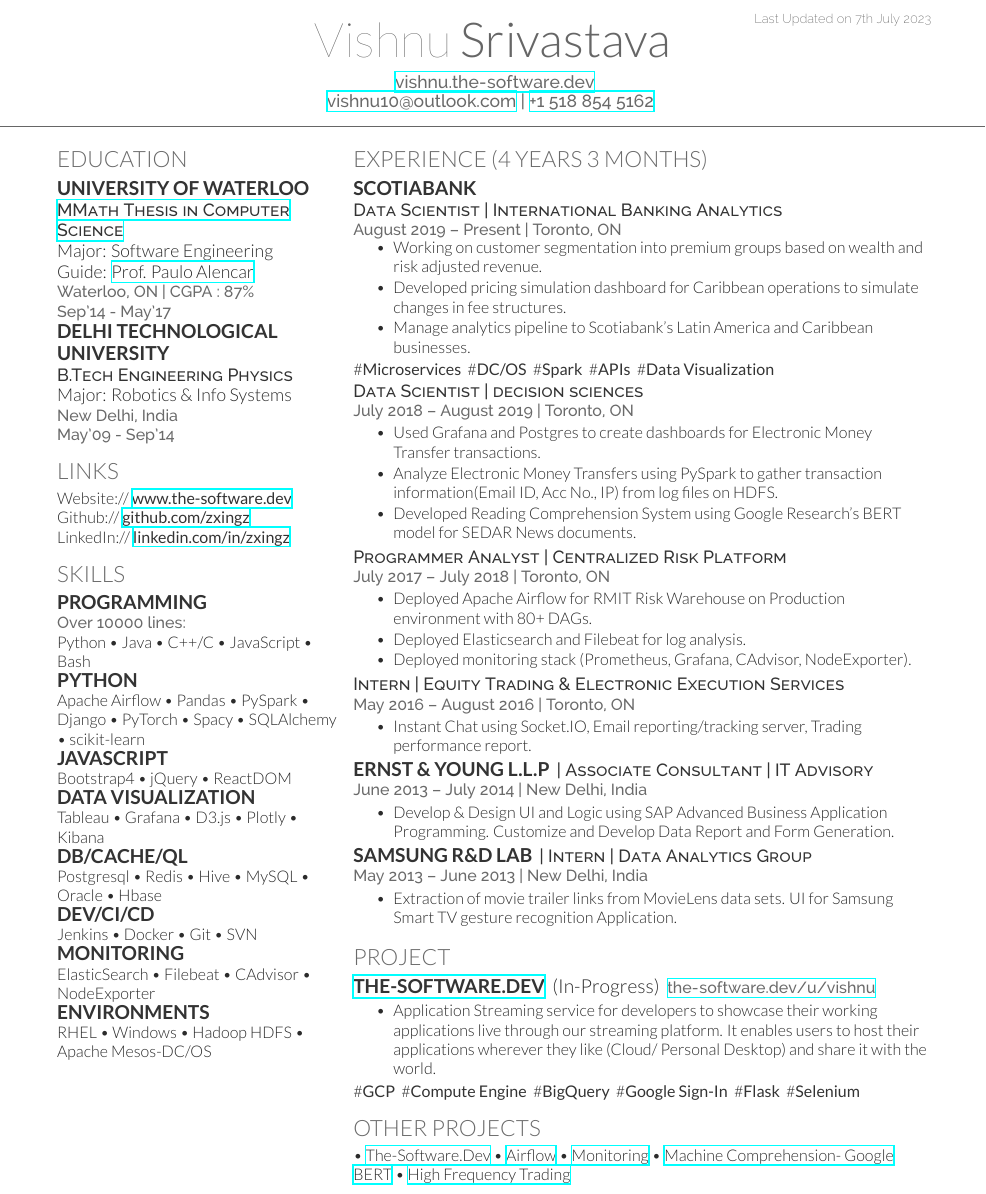
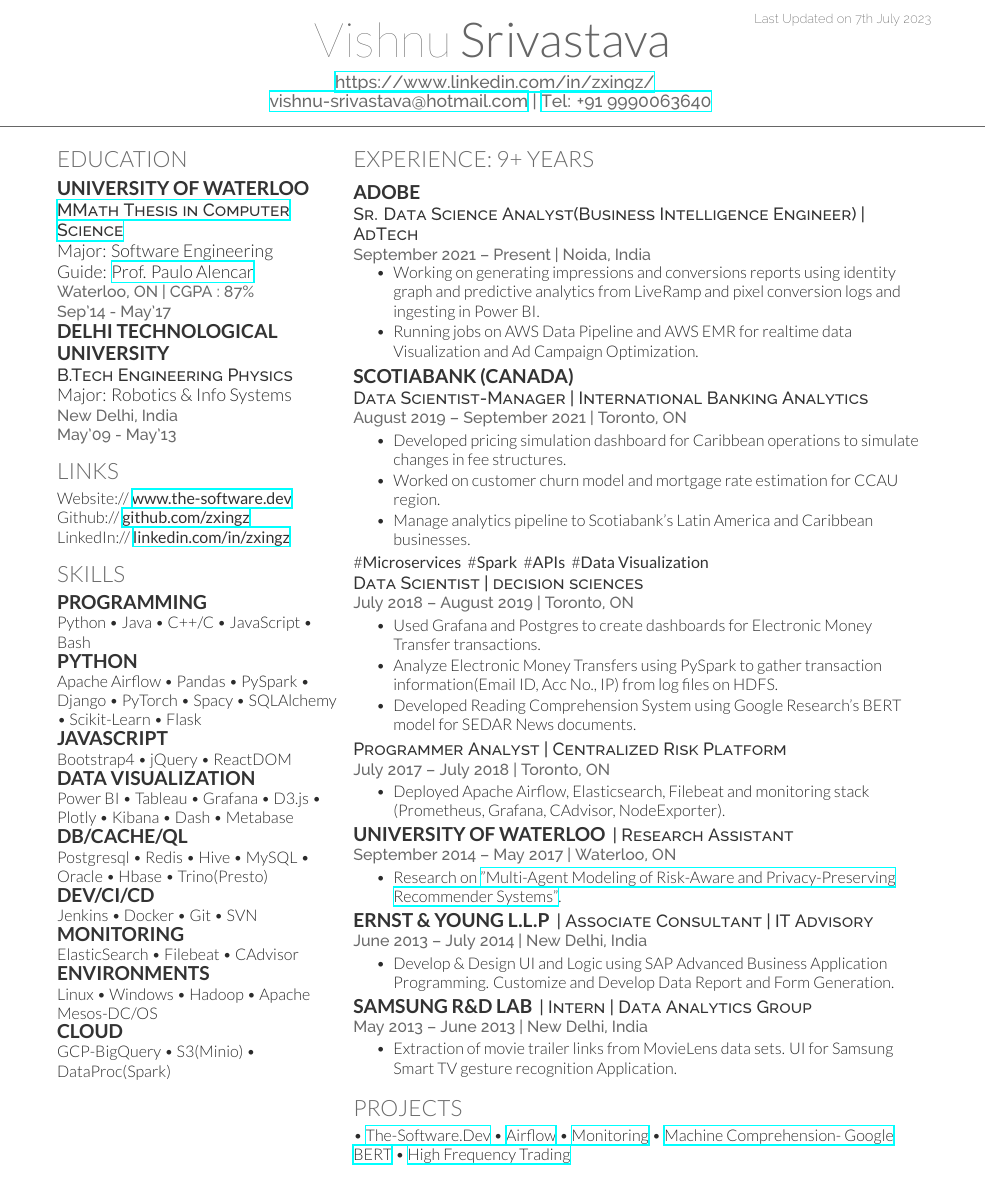
Before and after one commit to zxingz/Resume, a LaTeX CV (Vishnu-Resume.tex): part of the page, cut so that both start at the same text. Compiled offline with XeLaTeX.

Commit message:
new resume

```diff
--- a/Vishnu-Resume.tex
+++ b/Vishnu-Resume.tex
@@ -5,8 +5,8 @@
 
 \lastupdated
 
-\namesection{Vishnu}{Srivastava}{\href{https://vishnu.the-software.dev}{ \urlstyle{same}\url{vishnu.the-software.dev}} \\
-\href{mailto:vishnu10@outlook.com}{vishnu10@outlook.com} | \href{tel:+15188545162}{+1 518 854 5162}
+\namesection{Vishnu}{Srivastava}{\href{https://www.linkedin.com/in/zxingz/}{ \urlstyle{same}\url{https://www.linkedin.com/in/zxingz/}} \\
+\href{mailto:vishnu-srivastava@hotmail.com}{vishnu-srivastava@hotmail.com} | \href{tel:+919990063640}{Tel: +91 9990063640}
 }
 
 %%%%%%%%%%%%%%%%%%%%%%%%%%%%%%%%%%%%%%
@@ -36,7 +36,7 @@
 \subsection{University}
 \descript{B.Tech Engineering Physics}
 Major:  Robotics \& Info Systems \\
-\location{New Delhi, India \\ May'09 - Sep'14}
+\location{New Delhi, India \\ May'09 - May'13}
 \sectionsep
 
 %%%%%%%%%%%%%%%%%%%%%%%%%%%%%%%%%%%%%%
@@ -56,12 +56,11 @@
 
 \section{Skills}
 \subsection{Programming}
-\location{Over 10000 lines:}
 Python \textbullet{} Java \textbullet{} C++/C  \textbullet{} JavaScript \textbullet{} Bash
 \sectionsep
 
 \subsection{Python}
-Apache Airflow \textbullet{} Pandas \textbullet{} PySpark  \textbullet{} Django \textbullet{} PyTorch  \textbullet{} Spacy   \textbullet{} SQLAlchemy  \textbullet{} scikit-learn
+Apache Airflow \textbullet{} Pandas \textbullet{} PySpark  \textbullet{} Django \textbullet{} PyTorch  \textbullet{} Spacy   \textbullet{} SQLAlchemy  \textbullet{} Scikit-Learn \textbullet{} Flask
 \sectionsep
 
 \subsection{JavaScript}
@@ -69,11 +68,11 @@
 \sectionsep
 
 \subsection{Data Visualization}
-Tableau \textbullet{} Grafana \textbullet{} D3.js  \textbullet{} Plotly \textbullet{} Kibana
+Power BI \textbullet{} Tableau \textbullet{} Grafana \textbullet{} D3.js  \textbullet{} Plotly \textbullet{} Kibana \textbullet{} Dash \textbullet{} Metabase
 \sectionsep
 
 \subsection{DB/Cache/QL}
- Postgresql  \textbullet{} Redis  \textbullet{} Hive  \textbullet{} MySQL  \textbullet{} Oracle  \textbullet{} Hbase
+ Postgresql  \textbullet{} Redis  \textbullet{} Hive  \textbullet{} MySQL  \textbullet{} Oracle  \textbullet{} Hbase  \textbullet{} Trino(Presto)
 \sectionsep
 
 \subsection{Dev/CI/CD}
@@ -82,11 +81,14 @@
 
 
 \subsection{Monitoring}
-ElasticSearch \textbullet{} Filebeat \textbullet{} CAdvisor \textbullet{} NodeExporter
+ElasticSearch \textbullet{} Filebeat \textbullet{} CAdvisor
 \sectionsep
 
 \subsection{Environments}
-RHEL \textbullet{} Windows  \textbullet{} Hadoop HDFS \textbullet{} Apache Mesos-DC/OS
+Linux \textbullet{} Windows  \textbullet{} Hadoop \textbullet{} Apache Mesos-DC/OS
+
+\subsection{Cloud}
+GCP-BigQuery \textbullet{} S3(Minio) \textbullet{} DataProc(Spark)
 %%%%%%%%%%%%%%%%%%%%%%%%%%%%%%%%%%%%%%
 %
 %     COLUMN TWO
@@ -101,11 +103,18 @@
 %     EXPERIENCE
 %%%%%%%%%%%%%%%%%%%%%%%%%%%%%%%%%%%%%%
 
-\section{Experience (4 Years 3 Months)}
-\runsubsection{Scotiabank}
+\section{Experience: 9+ Years}
+%\descript{Industry Experience: 5 years 8 months}
+%\descript{Research Experience: 2 years 8 months}
+\sectionsep
+\sectionsep
+\sectionsep
+\sectionsep
+\sectionsep
+\runsubsection{Adobe}
 \descript{}
-\descript{Data Scientist | International Banking Analytics}
-\location{August 2019 – Present | Toronto, ON}
+\descript{Sr. Data Science Analyst(Business Intelligence Engineer) | AdTech}
+\location{September 2021 – Present | Noida, India}
 \sectionsep
 \sectionsep
 \sectionsep
@@ -122,11 +131,23 @@
 \sectionsep
 \sectionsep
 \begin{tightemize}
-\item Working on customer segmentation into premium groups based on wealth and risk adjusted revenue.
+%\item Managing a team of 3 Analysts.
+\item Working on generating impressions and conversions reports using identity graph and predictive analytics from LiveRamp and pixel conversion logs and ingesting in Power BI.
+\item Running jobs on AWS Data Pipeline and AWS EMR for realtime data Visualization and Ad Campaign Optimization.
+\end{tightemize}
+\sectionsep
+\sectionsep
+\sectionsep
+\runsubsection{Scotiabank (Canada)}
+\descript{}
+\descript{Data Scientist-Manager | International Banking Analytics}
+\location{August 2019 – September 2021 | Toronto, ON}
+\begin{tightemize}
 \item Developed pricing simulation dashboard for Caribbean operations to simulate changes in fee structures.
+\item Worked on customer churn model and mortgage rate estimation for CCAU region.
 \item Manage analytics pipeline to Scotiabank's Latin America and Caribbean businesses.
 \end{tightemize}
-\#\custombold{Microservices}  \#\custombold{DC/OS}  \#\custombold{Spark} \#\custombold{APIs}  \#\custombold{Data Visualization}
+\#\custombold{Microservices}  \#\custombold{Spark} \#\custombold{APIs}  \#\custombold{Data Visualization}
 \sectionsep
 
 \descript{Data Scientist | decision sciences}
@@ -141,16 +162,15 @@
 \descript{Programmer Analyst | Centralized Risk Platform}
 \location{July 2017 – July 2018 | Toronto, ON}
 \begin{tightemize}
-\item Deployed Apache Airflow for RMIT Risk Warehouse on Production environment with 80+ DAGs.
-\item Deployed Elasticsearch and Filebeat for log analysis.
-\item Deployed monitoring stack (Prometheus, Grafana, CAdvisor, NodeExporter).
+\item Deployed Apache Airflow, Elasticsearch, Filebeat and monitoring stack (Prometheus, Grafana, CAdvisor, NodeExporter).
 \end{tightemize}
 \sectionsep
 
-\descript{Intern | Equity Trading \& Electronic Execution Services}
-\location{May 2016 – August 2016 | Toronto, ON}
+\runsubsection{University of Waterloo}
+\descript{| Research Assistant}
+\location{September 2014 – May 2017 | Waterloo, ON}
 \begin{tightemize}
-\item Instant Chat using Socket.IO, Email reporting/tracking server, Trading performance report.
+\item Research on {\href{https://uwspace.uwaterloo.ca/handle/10012/11732}{"Multi-Agent Modeling of Risk-Aware and Privacy-Preserving Recommender Systems"}}.
 \end{tightemize}
 \sectionsep
 
@@ -174,17 +194,8 @@
 %%%%%%%%%%%%%%%%%%%%%%%%%%%%%%%%%%%%%%
 %     Portfolio
 %%%%%%%%%%%%%%%%%%%%%%%%%%%%%%%%%%%%%%
-\section{Project}
-\runsubsection{\href{https://the-software.dev}{the-software.dev}} (In-Progress)
-\location{\href{https://the-software.dev/u/vishnu}{ \urlstyle{same}\url{the-software.dev/u/vishnu}}}
-\sectionsep
-\begin{tightemize}
-\item Application Streaming service for developers to showcase their working applications live through our streaming platform. It enables users to host their applications wherever they like (Cloud/ Personal Desktop) and share it with the world.
-\end{tightemize}
-\#\custombold{GCP} \#\custombold{Compute Engine}   \#\custombold{BigQuery} \#\custombold{Google Sign-In}  \#\custombold{Flask}  \#\custombold{Selenium}
-\sectionsep
 
-\section{other Projects}
+\section{Projects}
 \textbullet{} \href{https://github.com/zxingz/WebApp}{The-Software.Dev} \textbullet{} \href{https://github.com/zxingz/Workflow}{Airflow} \textbullet{} \href{https://github.com/zxingz/Monitoring}{Monitoring} \textbullet{} \href{https://github.com/zxingz/machine_comprehension}{Machine Comprehension- Google BERT}  \textbullet{} \href{https://github.com/zxingz/trader}{High Frequency Trading}
 %%%%%%%%%%%%%%%%%%%%%%%%%%%%%%%%%%%%%%
 %     RESEARCH
```
Also changed, not shown: Vishnu-Resume-M.pdf (added), Vishnu-Resume.pdf.
